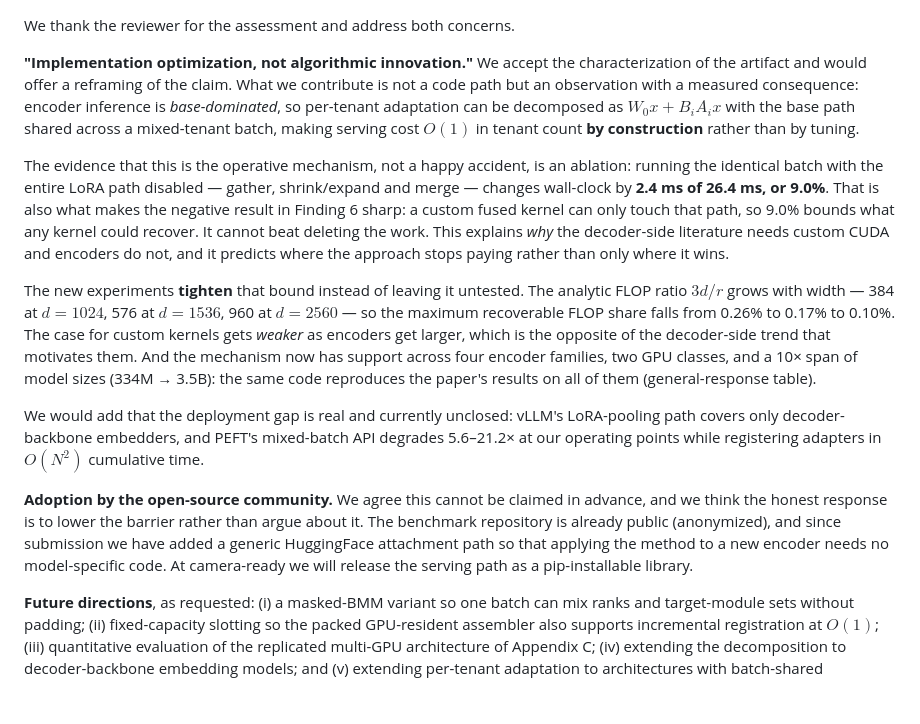
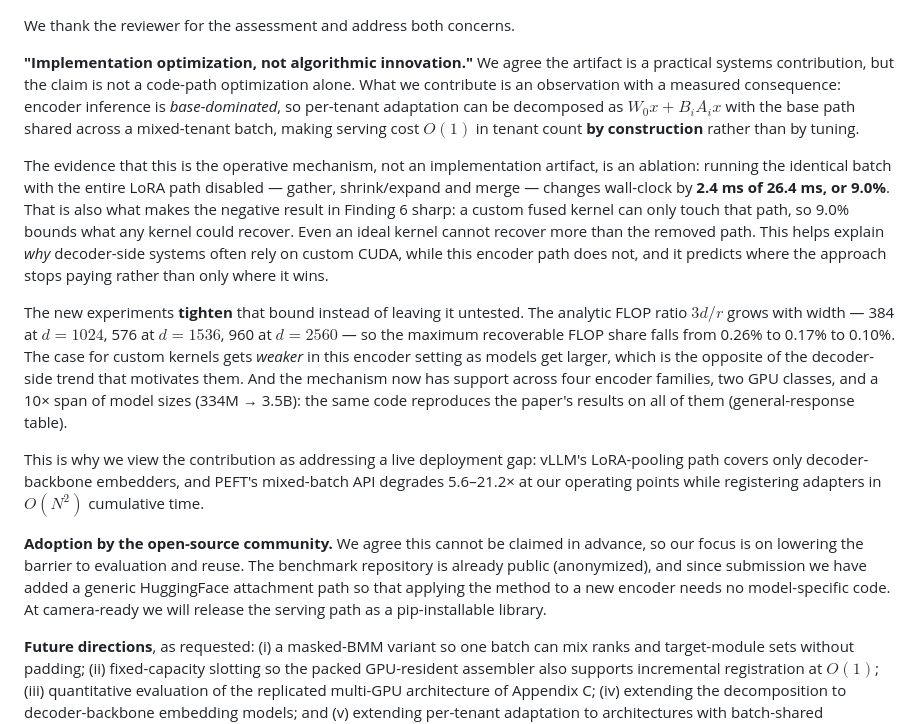
Before and after one commit to ashutoshrdwivedi/lora_scaling, a Markdown page: rebuttal/parts/part2_aNEv.md, the part around the change. Drawn GitHub-style; blank space fills up the shorter version.

Commit message:
reworded part2_aNEv.md

```diff
--- a/rebuttal/parts/part2_aNEv.md
+++ b/rebuttal/parts/part2_aNEv.md
@@ -1,13 +1,13 @@
 We thank the reviewer for the assessment and address both concerns.
 
-**"Implementation optimization, not algorithmic innovation."** We accept the characterization of the artifact and would offer a reframing of the claim. What we contribute is not a code path but an observation with a measured consequence: encoder inference is *base-dominated*, so per-tenant adaptation can be decomposed as $W_0 x + B_i A_i x$ with the base path shared across a mixed-tenant batch, making serving cost $O(1)$ in tenant count **by construction** rather than by tuning.
+**"Implementation optimization, not algorithmic innovation."** We agree the artifact is a practical systems contribution, but the claim is not a code-path optimization alone. What we contribute is an observation with a measured consequence: encoder inference is *base-dominated*, so per-tenant adaptation can be decomposed as $W_0 x + B_i A_i x$ with the base path shared across a mixed-tenant batch, making serving cost $O(1)$ in tenant count **by construction** rather than by tuning.
 
-The evidence that this is the operative mechanism, not a happy accident, is an ablation: running the identical batch with the entire LoRA path disabled — gather, shrink/expand and merge — changes wall-clock by **2.4 ms of 26.4 ms, or 9.0%**. That is also what makes the negative result in Finding 6 sharp: a custom fused kernel can only touch that path, so 9.0% bounds what any kernel could recover. It cannot beat deleting the work. This explains *why* the decoder-side literature needs custom CUDA and encoders do not, and it predicts where the approach stops paying rather than only where it wins.
+The evidence that this is the operative mechanism, not an implementation artifact, is an ablation: running the identical batch with the entire LoRA path disabled — gather, shrink/expand and merge — changes wall-clock by **2.4 ms of 26.4 ms, or 9.0%**. That is also what makes the negative result in Finding 6 sharp: a custom fused kernel can only touch that path, so 9.0% bounds what any kernel could recover. Even an ideal kernel cannot recover more than the removed path. This helps explain *why* decoder-side systems often rely on custom CUDA, while this encoder path does not, and it predicts where the approach stops paying rather than only where it wins.
 
-The new experiments **tighten** that bound instead of leaving it untested. The analytic FLOP ratio $3d/r$ grows with width — 384 at $d{=}1024$, 576 at $d{=}1536$, 960 at $d{=}2560$ — so the maximum recoverable FLOP share falls from 0.26% to 0.17% to 0.10%. The case for custom kernels gets *weaker* as encoders get larger, which is the opposite of the decoder-side trend that motivates them. And the mechanism now has support across four encoder families, two GPU classes, and a 10× span of model sizes (334M → 3.5B): the same code reproduces the paper's results on all of them (general-response table).
+The new experiments **tighten** that bound instead of leaving it untested. The analytic FLOP ratio $3d/r$ grows with width — 384 at $d{=}1024$, 576 at $d{=}1536$, 960 at $d{=}2560$ — so the maximum recoverable FLOP share falls from 0.26% to 0.17% to 0.10%. The case for custom kernels gets *weaker* in this encoder setting as models get larger, which is the opposite of the decoder-side trend that motivates them. And the mechanism now has support across four encoder families, two GPU classes, and a 10× span of model sizes (334M → 3.5B): the same code reproduces the paper's results on all of them (general-response table).
 
-We would add that the deployment gap is real and currently unclosed: vLLM's LoRA-pooling path covers only decoder-backbone embedders, and PEFT's mixed-batch API degrades 5.6–21.2× at our operating points while registering adapters in $O(N^2)$ cumulative time.
+This is why we view the contribution as addressing a live deployment gap: vLLM's LoRA-pooling path covers only decoder-backbone embedders, and PEFT's mixed-batch API degrades 5.6–21.2× at our operating points while registering adapters in $O(N^2)$ cumulative time.
 
-**Adoption by the open-source community.** We agree this cannot be claimed in advance, and we think the honest response is to lower the barrier rather than argue about it. The benchmark repository is already public (anonymized), and since submission we have added a generic HuggingFace attachment path so that applying the method to a new encoder needs no model-specific code. At camera-ready we will release the serving path as a pip-installable library.
+**Adoption by the open-source community.** We agree this cannot be claimed in advance, so our focus is on lowering the barrier to evaluation and reuse. The benchmark repository is already public (anonymized), and since submission we have added a generic HuggingFace attachment path so that applying the method to a new encoder needs no model-specific code. At camera-ready we will release the serving path as a pip-installable library.
 
 **Future directions**, as requested: (i) a masked-BMM variant so one batch can mix ranks and target-module sets without padding; (ii) fixed-capacity slotting so the packed GPU-resident assembler also supports incremental registration at $O(1)$; (iii) quantitative evaluation of the replicated multi-GPU architecture of Appendix C; (iv) extending the decomposition to decoder-backbone embedding models; and (v) extending per-tenant adaptation to architectures with batch-shared projections — e.g. DeBERTa-v2's relative-position path, which our current decomposition cannot target because that projection has no per-sample counterpart.
```
